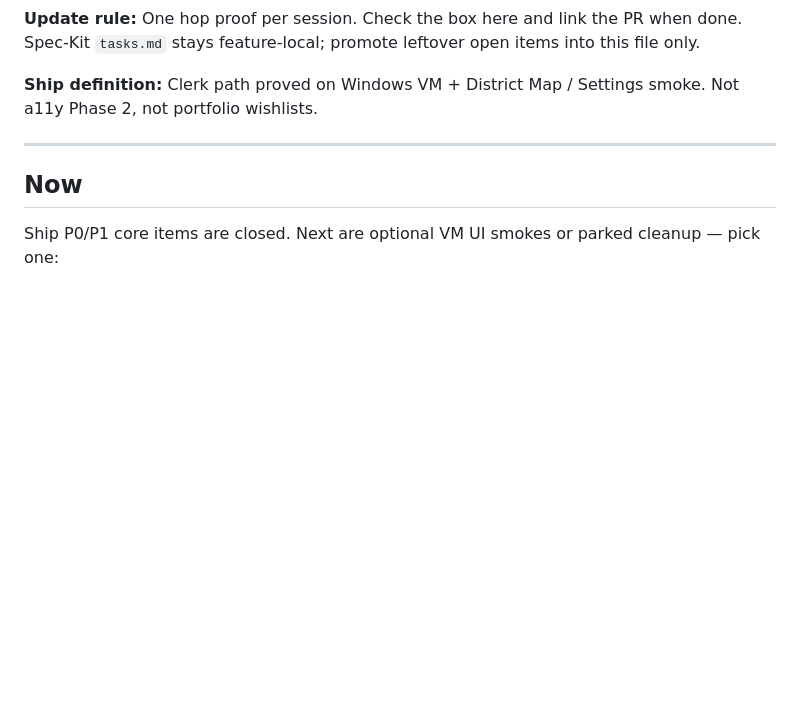
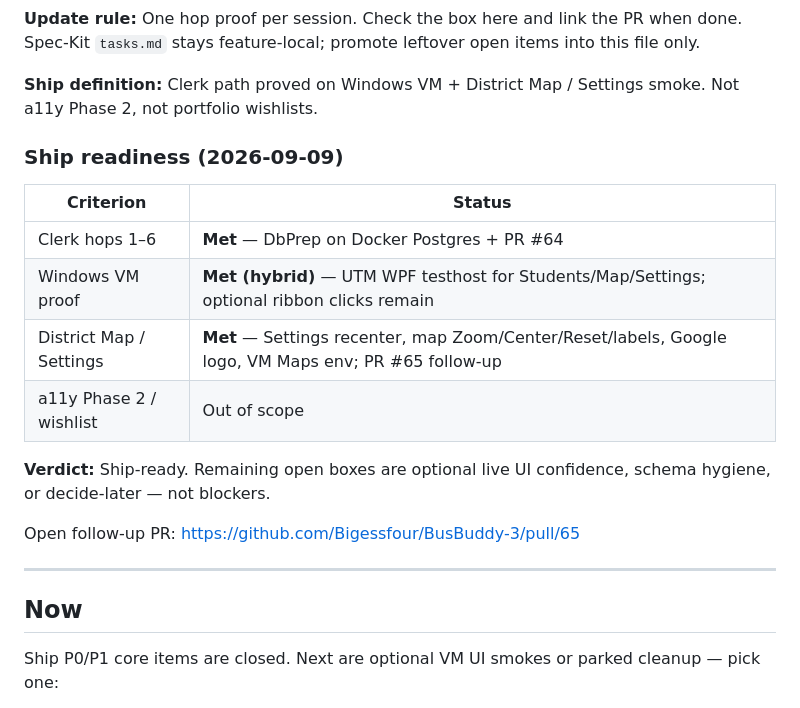
Before and after one commit to Bigessfour/BusBuddy-3, a Markdown page: docs/action-items.md, the part around the change. GitHub-like rendering; blank space fills up the shorter version.

Commit message:
Document ship-ready verdict against action-items completion criteria.

```diff
--- a/docs/action-items.md
+++ b/docs/action-items.md
@@ -12,6 +12,19 @@
 **Update rule:** One hop proof per session. Check the box here and link the PR when done. Spec-Kit `tasks.md` stays feature-local; promote leftover open items into this file only.
 
 **Ship definition:** Clerk path proved on Windows VM + District Map / Settings smoke. Not a11y Phase 2, not portfolio wishlists.
+
+### Ship readiness (2026-09-09)
+
+| Criterion               | Status                                                                                                |
+| ----------------------- | ----------------------------------------------------------------------------------------------------- |
+| Clerk hops 1–6          | **Met** — DbPrep on Docker Postgres + PR #64                                                          |
+| Windows VM proof        | **Met (hybrid)** — UTM WPF testhost for Students/Map/Settings; optional ribbon clicks remain          |
+| District Map / Settings | **Met** — Settings recenter, map Zoom/Center/Reset/labels, Google logo, VM Maps env; PR #65 follow-up |
+| a11y Phase 2 / wishlist | Out of scope                                                                                          |
+
+**Verdict:** Ship-ready. Remaining open boxes are optional live UI confidence, schema hygiene, or decide-later — not blockers.
+
+Open follow-up PR: https://github.com/Bigessfour/BusBuddy-3/pull/65
 
 ---
 
```
